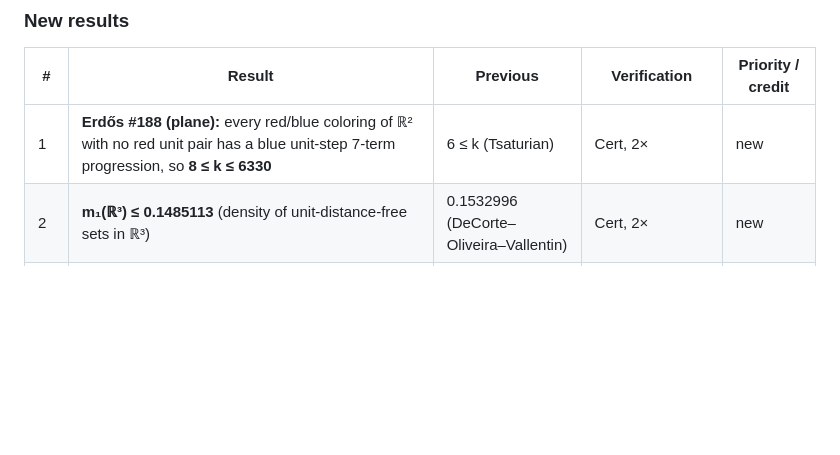
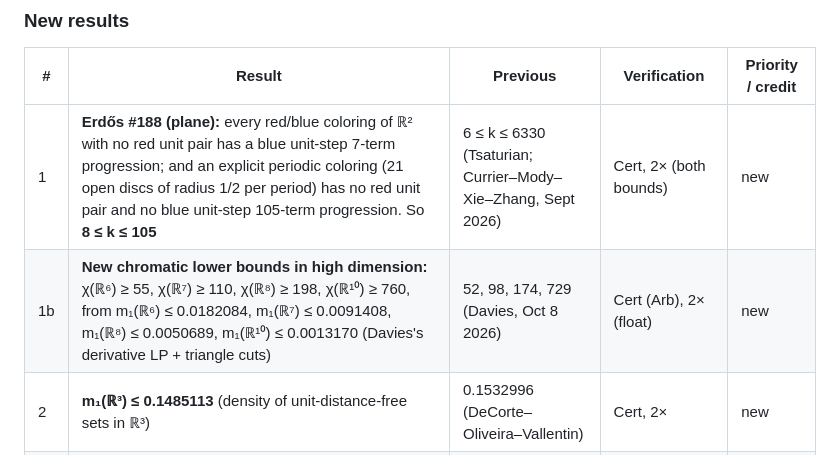
Before and after one commit to outsidetext/euclidean-chromatic-transfer, a Markdown page: README.md, the part around the change. GitHub-like rendering; blank space fills up the shorter version.

Commit message:
README: #188 upper bound 105; new chi(R^6,7,8,10) lower bounds
Co-Authored-By: Claude Opus 5.5 (1M context) <noreply@anthropic.com>

```diff
--- a/README.md
+++ b/README.md
@@ -21,7 +21,8 @@ density bounds from the literature appear as explicit hypotheses.
 
 | # | Result | Previous | Verification | Priority / credit |
 |---|---|---|---|---|
-| 1 | **Erdős #188 (plane):** every red/blue coloring of ℝ² with no red unit pair has a blue unit-step 7-term progression, so **8 ≤ k ≤ 6330** | 6 ≤ k (Tsaturian) | Cert, 2× | new |
+| 1 | **Erdős #188 (plane):** every red/blue coloring of ℝ² with no red unit pair has a blue unit-step 7-term progression; and an explicit periodic coloring (21 open discs of radius 1/2 per period) has no red unit pair and no blue unit-step 105-term progression. So **8 ≤ k ≤ 105** | 6 ≤ k ≤ 6330 (Tsaturian; Currier–Mody–Xie–Zhang, Sept 2026) | Cert, 2× (both bounds) | new |
+| 1b | **New chromatic lower bounds in high dimension:** χ(ℝ⁶) ≥ 55, χ(ℝ⁷) ≥ 110, χ(ℝ⁸) ≥ 198, χ(ℝ¹⁰) ≥ 760, from m₁(ℝ⁶) ≤ 0.0182084, m₁(ℝ⁷) ≤ 0.0091408, m₁(ℝ⁸) ≤ 0.0050689, m₁(ℝ¹⁰) ≤ 0.0013170 (Davies's derivative LP + triangle cuts) | 52, 98, 174, 729 (Davies, Oct 8 2026) | Cert (Arb), 2× (float) | new |
 | 2 | **m₁(ℝ³) ≤ 0.1485113** (density of unit-distance-free sets in ℝ³) | 0.1532996 (DeCorte–Oliveira–Vallentin) | Cert, 2× | new |
 | 3 | One-cut certificate m₁(ℝ³) ≤ 0.158035 < 1/6 (5 points, 10 distances) | — | Cert | new |
 | 4 | Finite unit-distance graphs in ℝ³ with independence ratio < 0.1486 | — | Proof (from 2 + α₁ = m₁) | new |
```
